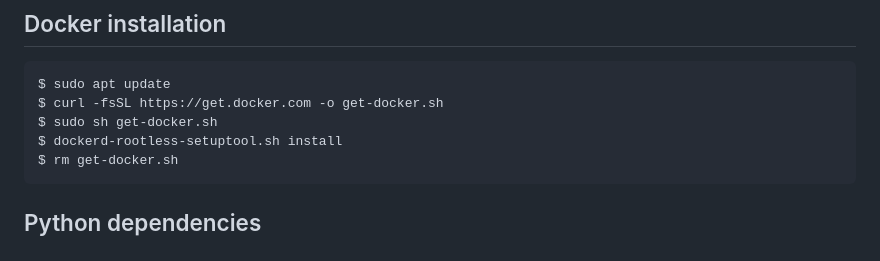
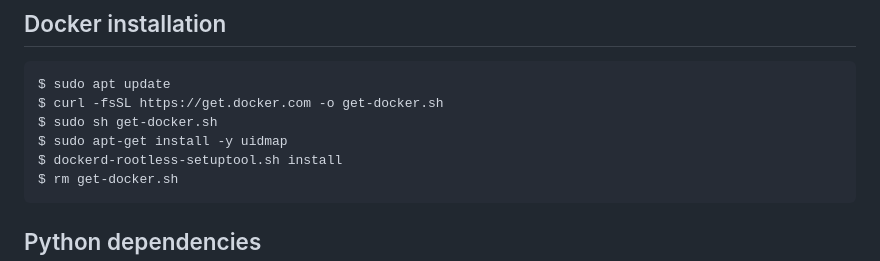
Before and after one commit to cRejon/in4labs, a Markdown page: README.md, the part around the change. Drawn GitHub-style.

````diff
--- a/README.md
+++ b/README.md
@@ -12,6 +12,7 @@ Requires Python >=3.9.
 $ sudo apt update
 $ curl -fsSL https://get.docker.com -o get-docker.sh
 $ sudo sh get-docker.sh
+$ sudo apt-get install -y uidmap
 $ dockerd-rootless-setuptool.sh install
 $ rm get-docker.sh
 ```
````
